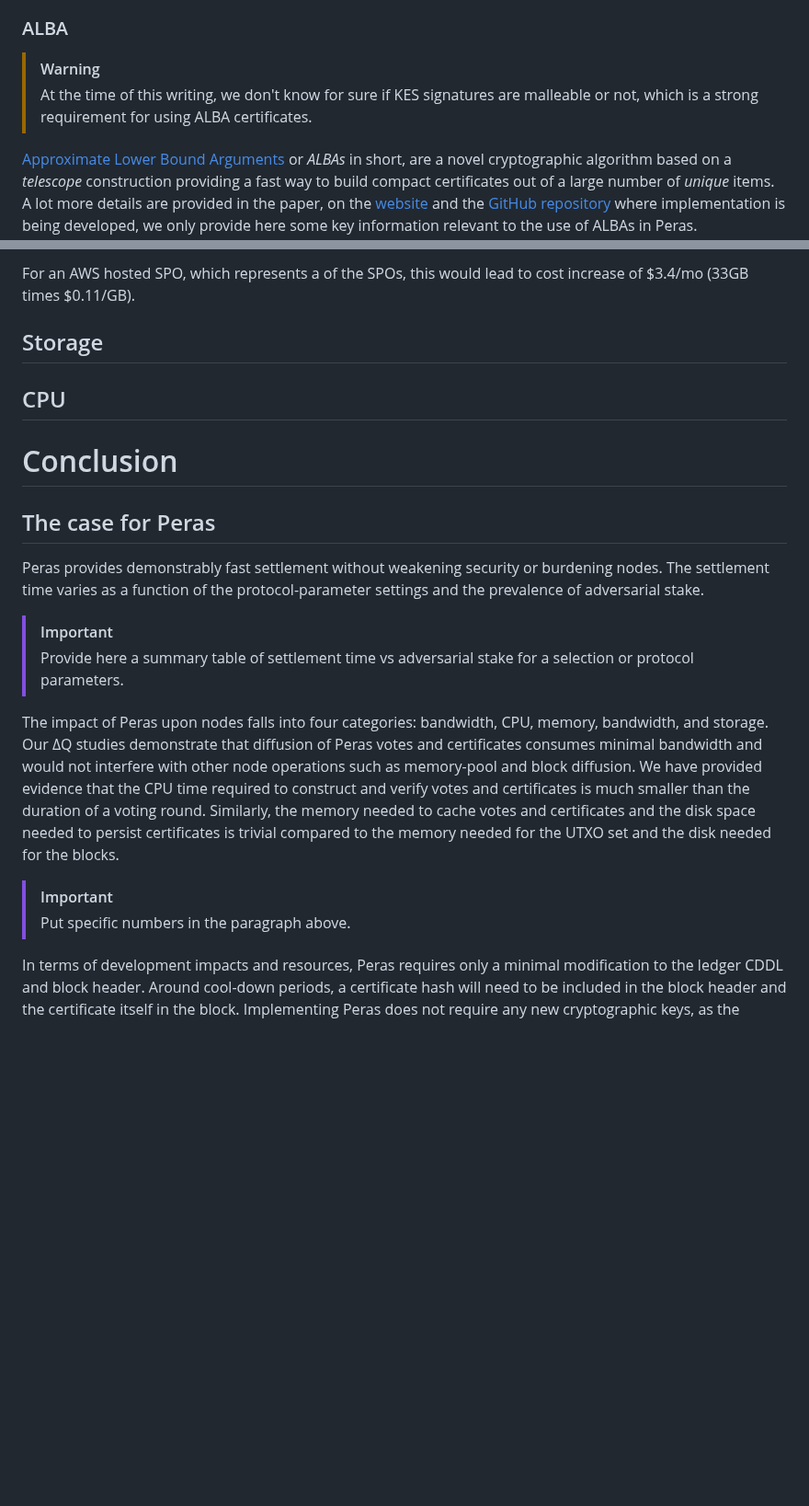
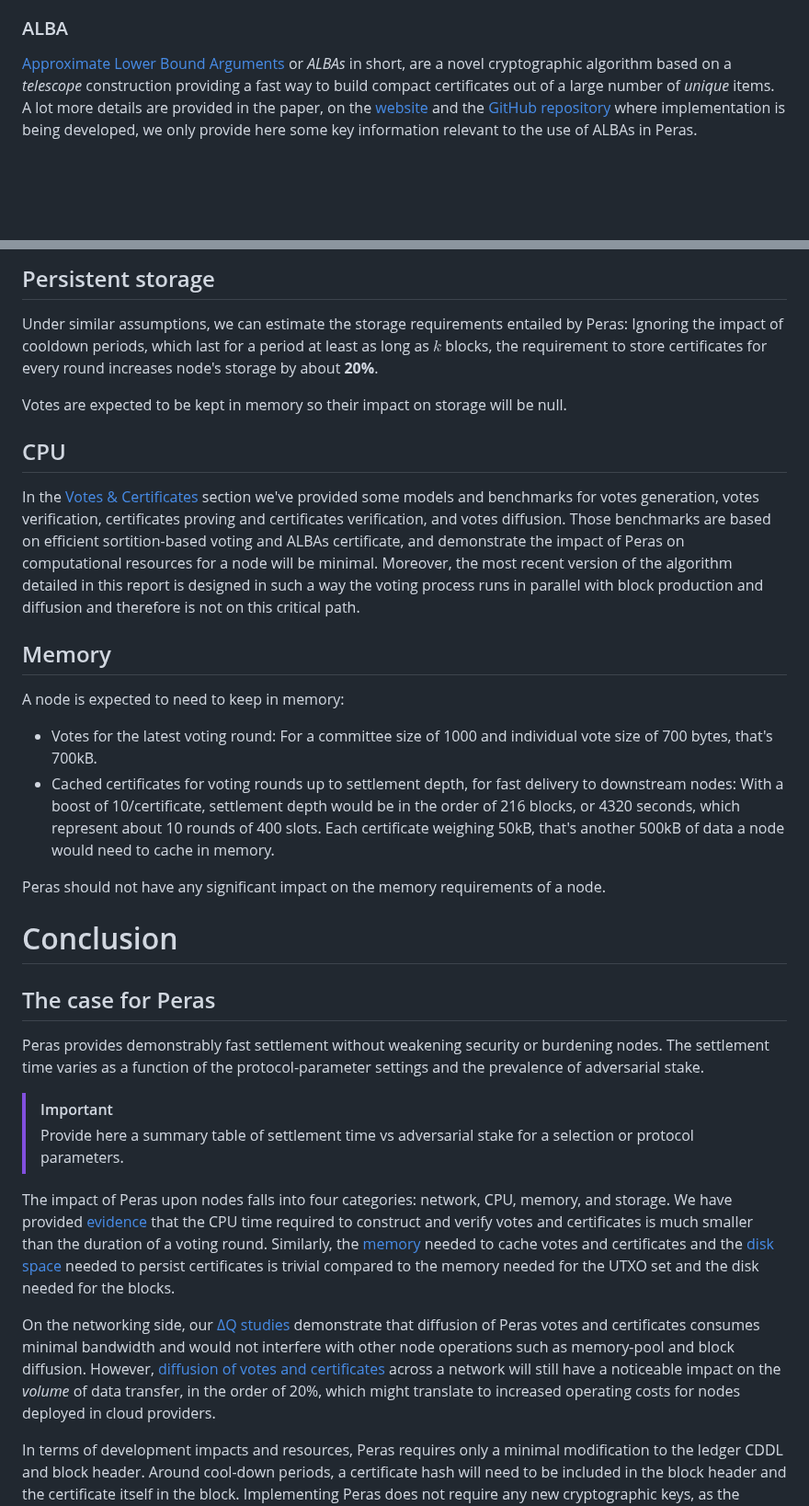
Before and after one commit to input-output-hk/peras-design, a Markdown page: site/reports/tech-report-2.md, 2 parts joined by grey strips. Shown at 92% size. Rendered like a GitHub page; blank space fills up the shorter version.

Commit message:
Complete resources section and relevant conclusion paragraph

```diff
--- a/site/reports/tech-report-2.md
+++ b/site/reports/tech-report-2.md
@@ -229,9 +229,6 @@ Mithril certificates have the following features:
 
 ### ALBA
 
-> [!WARNING]
-> At the time of this writing, we don't know for sure if KES signatures are malleable or not, which is a strong requirement for using ALBA certificates.
-
 [Approximate Lower Bound Arguments](https://iohk.io/en/research/library/papers/approximate-lower-bound-arguments/) or _ALBAs_ in short, are a novel cryptographic algorithm based on a _telescope_ construction providing a fast way to build compact certificates out of a large number of _unique_ items. A lot more details are provided in the paper, on the [website](https://alba.cardano-scaling.org) and the [GitHub repository](https://github.com/cardano-scaling/alba) where implementation is being developed, we only provide here some key information relevant to the use of ALBAs in Peras.
 
 #### Proving & Verification time
@@ -1026,9 +1025,22 @@ Notes:
 
-For an AWS hosted SPO, which represents a  of the SPOs, this would lead to cost increase of $3.4/mo (33GB times $0.11/GB).
+## Persistent storage
 
-## Storage
+Under similar assumptions, we can estimate the storage requirements entailed by Peras: Ignoring the impact of cooldown periods, which last for a period at least as long as $k$ blocks, the requirement to store certificates for every round increases node's storage by about **20%**.
+
+Votes are expected to be kept in memory so their impact on storage will be null.
 
 ## CPU
+
+In the [Votes & Certificates](#votes--certificates) section we've provided some models and benchmarks for votes generation, votes verification, certificates proving and certificates verification, and votes diffusion. Those benchmarks are based on efficient sortition-based voting and ALBAs certificate, and demonstrate the impact of Peras on computational resources for a node will be minimal. Moreover, the most recent version of the algorithm detailed in this report is designed in such a way the voting process runs in parallel with block production and diffusion and therefore is not on this critical path.
+
+## Memory
+
+A node is expected to need to keep in memory:
+
+* Votes for the latest voting round: For a committee size of 1000 and individual vote size of 700 bytes, that's 700kB.
+* Cached certificates for voting rounds up to settlement depth, for fast delivery to downstream nodes: With a boost of 10/certificate, settlement depth would be in the order of 216 blocks, or 4320 seconds, which represent about 10 rounds of 400 slots. Each certificate weighing 50kB, that's another 500kB of data a node would need to cache in memory.
+
+Peras should not have any significant impact on the memory requirements of a node.
 
 # Conclusion
 
@@ -1039,10 +1051,9 @@ Peras provides demonstrably fast settlement without weakening security or burden
 > [!IMPORTANT]
 > Provide here a summary table of settlement time vs adversarial stake for a selection or protocol parameters.
 
-The impact of Peras upon nodes falls into four categories: bandwidth, CPU, memory, bandwidth, and storage. Our ΔQ studies demonstrate that diffusion of Peras votes and certificates consumes minimal bandwidth and would not interfere with other node operations such as memory-pool and block diffusion. We have provided evidence that the CPU time required to construct and verify votes and certificates is much smaller than the duration of a voting round. Similarly, the memory needed to cache votes and certificates and the disk space needed to persist certificates is trivial compared to the memory needed for the UTXO set and the disk needed for the blocks.
+The impact of Peras upon nodes falls into four categories: network, CPU, memory, and storage. We have provided [evidence](#votes--certificates) that the CPU time required to construct and verify votes and certificates is much smaller than the duration of a voting round. Similarly, the [memory](#memory) needed to cache votes and certificates and the [disk space](#persistent-storage) needed to persist certificates is trivial compared to the memory needed for the UTXO set and the disk needed for the blocks.
 
-> [!IMPORTANT]
-> Put specific numbers in the paragraph above.
+On the networking side, our [ΔQ studies](#vote-diffusion) demonstrate that diffusion of Peras votes and certificates consumes minimal bandwidth and would not interfere with other node operations such as memory-pool and block diffusion. However, [diffusion of votes and certificates](#network-traffic) across a network will still have a noticeable impact on the _volume_ of data transfer, in the order of 20%, which might translate to increased operating costs for nodes deployed in cloud providers.
 
 In terms of development impacts and resources, Peras requires only a minimal modification to the ledger CDDL and block header. Around cool-down periods, a certificate hash will need to be included in the block header and the certificate itself in the block. Implementing Peras does not require any new cryptographic keys, as the existing VRF/KES will be leveraged. It will require an implementation of the ALBA algorithm for creating certificates. It does require a new mini-protocol for diffusion of votes and certificates. The node's logic for computing the chain weight needs to be modified to account for the boosts provided by certificates. Nodes will have to persist all certificates and will have to cache unexpired votes. They will need a thread (or equivalent) for verifying votes and certificates. Peras only interacts with Genesis and Leios in the chain-selection function and it is compatible with the historical evolution of the blockchain. A node-level specification and conformance test will also need to be written.
 
```
Also changed, not shown: other parts of site/reports/tech-report-2.md (+10 -8 lines).
